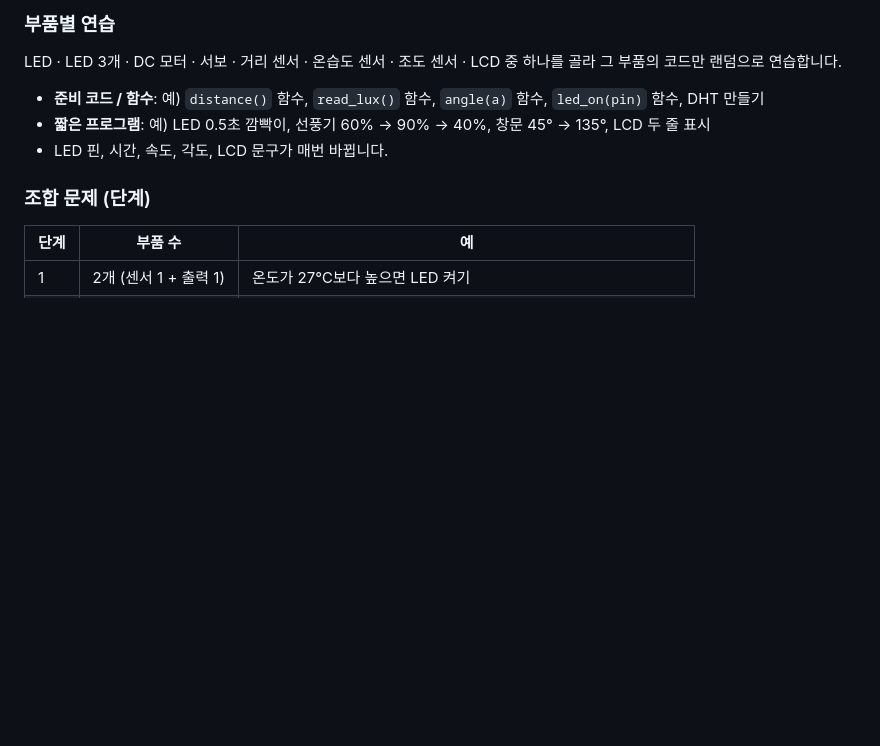
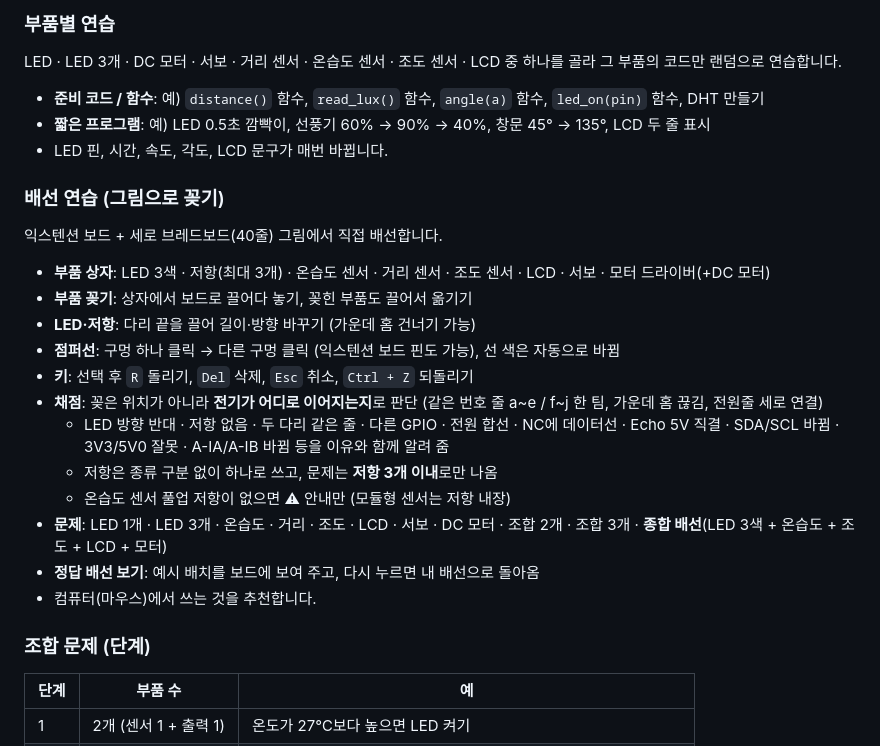
Before and after one commit to jithdms/gpio-infinite, a Markdown page: README.md, the part around the change. Rendered like a GitHub page; blank space fills up the shorter version.

```diff
--- a/README.md
+++ b/README.md
@@ -12,6 +12,22 @@ LED · LED 3개 · DC 모터 · 서보 · 거리 센서 · 온습도 센서 ·
 - **준비 코드 / 함수**: 예) `distance()` 함수, `read_lux()` 함수, `angle(a)` 함수, `led_on(pin)` 함수, DHT 만들기
 - **짧은 프로그램**: 예) LED 0.5초 깜빡이, 선풍기 60% → 90% → 40%, 창문 45° → 135°, LCD 두 줄 표시
 - LED 핀, 시간, 속도, 각도, LCD 문구가 매번 바뀝니다.
+
+### 배선 연습 (그림으로 꽂기)
+익스텐션 보드 + 세로 브레드보드(40줄) 그림에서 직접 배선합니다.
+
+- **부품 상자**: LED 3색 · 저항(최대 3개) · 온습도 센서 · 거리 센서 · 조도 센서 · LCD · 서보 · 모터 드라이버(+DC 모터)
+- **부품 꽂기**: 상자에서 보드로 끌어다 놓기, 꽂힌 부품도 끌어서 옮기기
+- **LED·저항**: 다리 끝을 끌어 길이·방향 바꾸기 (가운데 홈 건너기 가능)
+- **점퍼선**: 구멍 하나 클릭 → 다른 구멍 클릭 (익스텐션 보드 핀도 가능), 선 색은 자동으로 바뀜
+- **키**: 선택 후 `R` 돌리기, `Del` 삭제, `Esc` 취소, `Ctrl + Z` 되돌리기
+- **채점**: 꽂은 위치가 아니라 **전기가 어디로 이어지는지**로 판단 (같은 번호 줄 a~e / f~j 한 팀, 가운데 홈 끊김, 전원줄 세로 연결)
+  - LED 방향 반대 · 저항 없음 · 두 다리 같은 줄 · 다른 GPIO · 전원 합선 · NC에 데이터선 · Echo 5V 직결 · SDA/SCL 바뀜 · 3V3/5V0 잘못 · A-IA/A-IB 바뀜 등을 이유와 함께 알려 줌
+  - 저항은 종류 구분 없이 하나로 쓰고, 문제는 **저항 3개 이내**로만 나옴
+  - 온습도 센서 풀업 저항이 없으면 ⚠ 안내만 (모듈형 센서는 저항 내장)
+- **문제**: LED 1개 · LED 3개 · 온습도 · 거리 · 조도 · LCD · 서보 · DC 모터 · 조합 2개 · 조합 3개 · **종합 배선**(LED 3색 + 온습도 + 조도 + LCD + 모터)
+- **정답 배선 보기**: 예시 배치를 보드에 보여 주고, 다시 누르면 내 배선으로 돌아옴
+- 컴퓨터(마우스)에서 쓰는 것을 추천합니다.
 
 ### 조합 문제 (단계)
 
```
